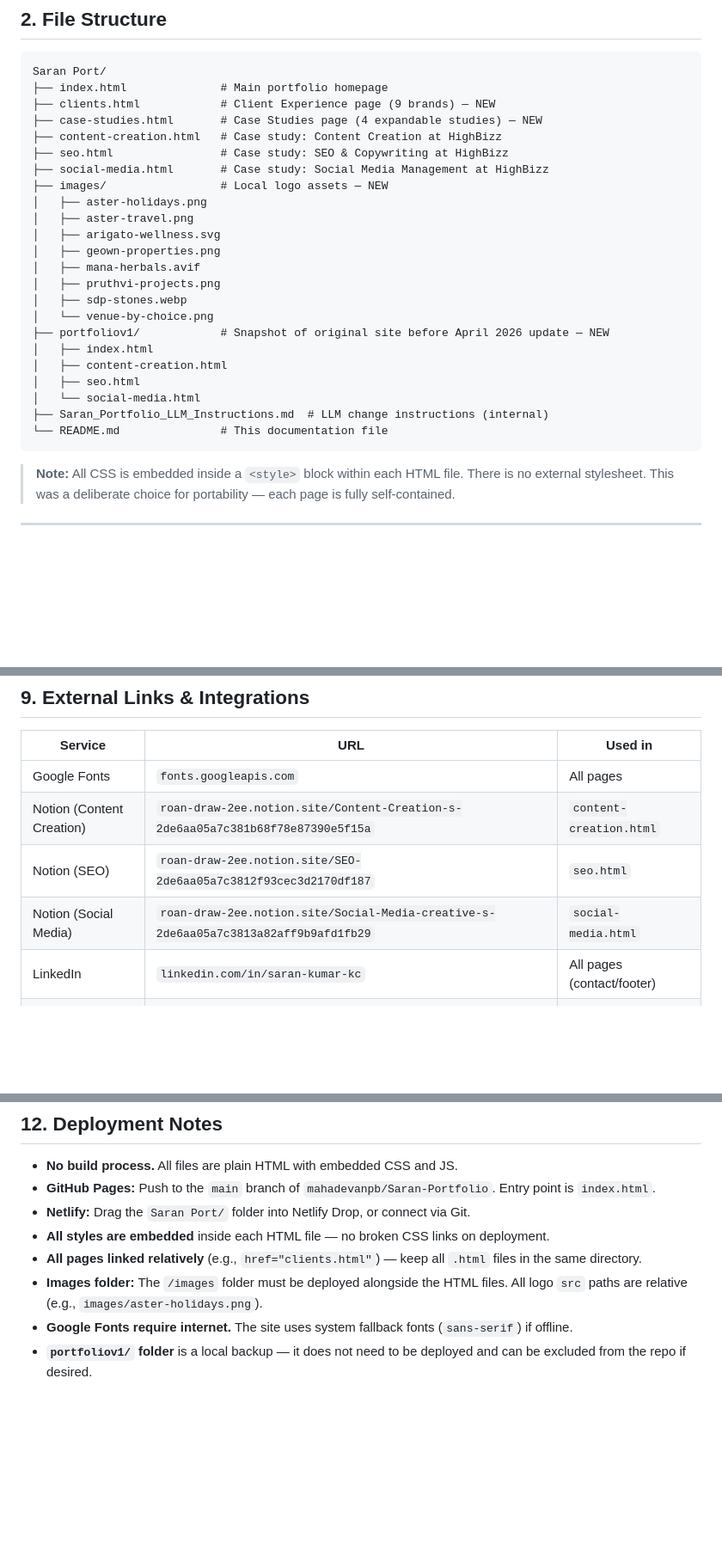
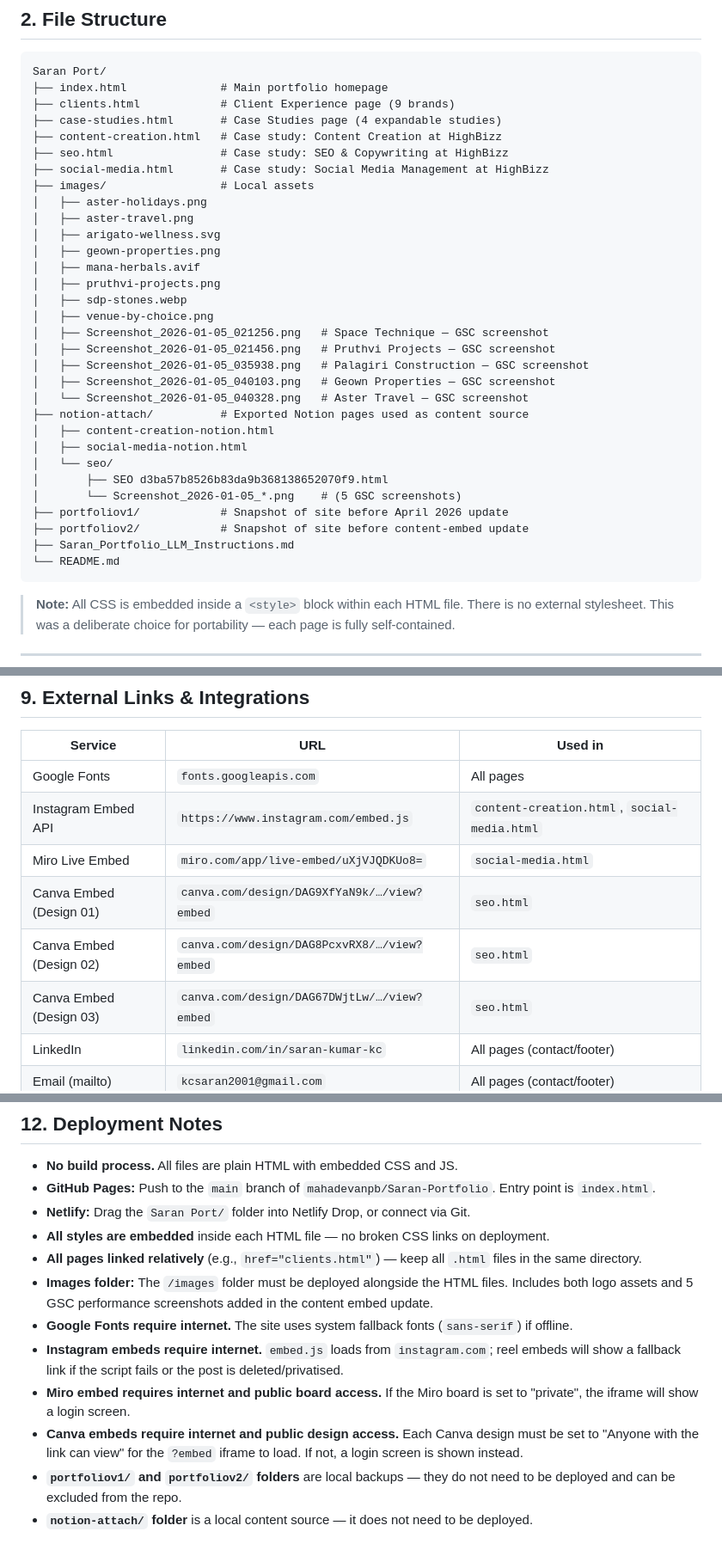
Before and after one commit to mahadevanpb/Saran-Portfolio, a Markdown page: README.md, 3 parts joined by grey strips. Shown at 86% size. Drawn GitHub-style; blank space fills up the shorter version.

````diff
--- a/README.md
+++ b/README.md
@@ -52,12 +52,12 @@ A static HTML/CSS/JS personal marketing portfolio for **Saran Kumar KC**, a Digi
 ```
 Saran Port/
 ├── index.html              # Main portfolio homepage
-├── clients.html            # Client Experience page (9 brands) — NEW
-├── case-studies.html       # Case Studies page (4 expandable studies) — NEW
+├── clients.html            # Client Experience page (9 brands)
+├── case-studies.html       # Case Studies page (4 expandable studies)
 ├── content-creation.html   # Case study: Content Creation at HighBizz
 ├── seo.html                # Case study: SEO & Copywriting at HighBizz
 ├── social-media.html       # Case study: Social Media Management at HighBizz
-├── images/                 # Local logo assets — NEW
+├── images/                 # Local assets
 │   ├── aster-holidays.png
 │   ├── aster-travel.png
 │   ├── arigato-wellness.svg
@@ -65,14 +65,22 @@ Saran Port/
 │   ├── mana-herbals.avif
 │   ├── pruthvi-projects.png
 │   ├── sdp-stones.webp
-│   └── venue-by-choice.png
-├── portfoliov1/            # Snapshot of original site before April 2026 update — NEW
-│   ├── index.html
-│   ├── content-creation.html
-│   ├── seo.html
-│   └── social-media.html
-├── Saran_Portfolio_LLM_Instructions.md  # LLM change instructions (internal)
-└── README.md               # This documentation file
+│   ├── venue-by-choice.png
+│   ├── Screenshot_2026-01-05_021256.png   # Space Technique — GSC screenshot
+│   ├── Screenshot_2026-01-05_021456.png   # Pruthvi Projects — GSC screenshot
+│   ├── Screenshot_2026-01-05_035938.png   # Palagiri Construction — GSC screenshot
+│   ├── Screenshot_2026-01-05_040103.png   # Geown Properties — GSC screenshot
+│   └── Screenshot_2026-01-05_040328.png   # Aster Travel — GSC screenshot
+├── notion-attach/          # Exported Notion pages used as content source
+│   ├── content-creation-notion.html
+│   ├── social-media-notion.html
+│   └── seo/
+│       ├── SEO d3ba57b8526b83da9b368138652070f9.html
+│       └── Screenshot_2026-01-05_*.png    # (5 GSC screenshots)
+├── portfoliov1/            # Snapshot of site before April 2026 update
+├── portfoliov2/            # Snapshot of site before content-embed update
+├── Saran_Portfolio_LLM_Instructions.md
+└── README.md
 ```
 
 > **Note:** All CSS is embedded inside a `<style>` block within each HTML file. There is no external stylesheet. This was a deliberate choice for portability — each page is fully self-contained.
@@ -494,9 +502,11 @@ function toggleCS(header) {
 | Service | URL | Used in |
 |---|---|---|
 | Google Fonts | `fonts.googleapis.com` | All pages |
-| Notion (Content Creation) | `roan-draw-2ee.notion.site/Content-Creation-s-2de6aa05a7c381b68f78e87390e5f15a` | `content-creation.html` |
-| Notion (SEO) | `roan-draw-2ee.notion.site/SEO-2de6aa05a7c3812f93cec3d2170df187` | `seo.html` |
-| Notion (Social Media) | `roan-draw-2ee.notion.site/Social-Media-creative-s-2de6aa05a7c3813a82aff9b9afd1fb29` | `social-media.html` |
+| Instagram Embed API | `https://www.instagram.com/embed.js` | `content-creation.html`, `social-media.html` |
+| Miro Live Embed | `miro.com/app/live-embed/uXjVJQDKUo8=` | `social-media.html` |
+| Canva Embed (Design 01) | `canva.com/design/DAG9XfYaN9k/…/view?embed` | `seo.html` |
+| Canva Embed (Design 02) | `canva.com/design/DAG8PcxvRX8/…/view?embed` | `seo.html` |
+| Canva Embed (Design 03) | `canva.com/design/DAG67DWjtLw/…/view?embed` | `seo.html` |
 | LinkedIn | `linkedin.com/in/saran-kumar-kc` | All pages (contact/footer) |
 | Email (mailto) | `kcsaran2001@gmail.com` | All pages (contact/footer) |
 | Phone (tel) | `+91 63799 70050` | All pages (contact/footer) |
@@ -574,6 +637,10 @@ function toggleCS(header) {
 - **Netlify:** Drag the `Saran Port/` folder into Netlify Drop, or connect via Git.
 - **All styles are embedded** inside each HTML file — no broken CSS links on deployment.
 - **All pages linked relatively** (e.g., `href="clients.html"`) — keep all `.html` files in the same directory.
-- **Images folder:** The `/images` folder must be deployed alongside the HTML files. All logo `src` paths are relative (e.g., `images/aster-holidays.png`).
+- **Images folder:** The `/images` folder must be deployed alongside the HTML files. Includes both logo assets and 5 GSC performance screenshots added in the content embed update.
 - **Google Fonts require internet.** The site uses system fallback fonts (`sans-serif`) if offline.
-- **`portfoliov1/` folder** is a local backup — it does not need to be deployed and can be excluded from the repo if desired.
+- **Instagram embeds require internet.** `embed.js` loads from `instagram.com`; reel embeds will show a fallback link if the script fails or the post is deleted/privatised.
+- **Miro embed requires internet and public board access.** If the Miro board is set to "private", the iframe will show a login screen.
+- **Canva embeds require internet and public design access.** Each Canva design must be set to "Anyone with the link can view" for the `?embed` iframe to load. If not, a login screen is shown instead.
+- **`portfoliov1/` and `portfoliov2/` folders** are local backups — they do not need to be deployed and can be excluded from the repo.
+- **`notion-attach/` folder** is a local content source — it does not need to be deployed.
````
Also changed, not shown: other parts of README.md (+56 -3 lines).
